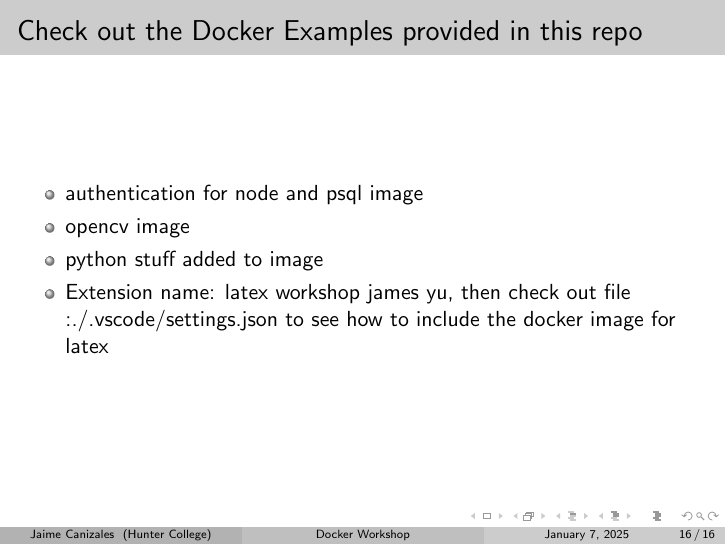
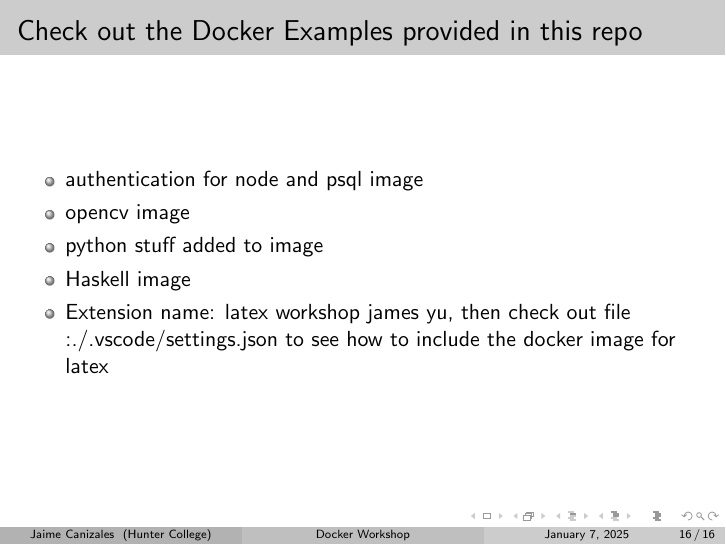
Before and after one commit to canizalesjaime/docker-workshop, LaTeX slides (slides/main.tex): page 16 of 16. Compiled offline with pdfLaTeX.

Commit message:
checked some changes

```diff
--- a/slides/main.tex
+++ b/slides/main.tex
@@ -177,6 +177,7 @@ many examples of a docker registry(a very popular one).
 \item authentication for node and psql image
 \item opencv image
 \item python stuff added to image
+\item Haskell image
 \item Extension name: latex workshop james yu, then check out file :./.vscode/settings.json to see how to include the docker image for latex
 \end{itemize}
 \end{frame}
```
Also changed, not shown: slides/main.pdf.
